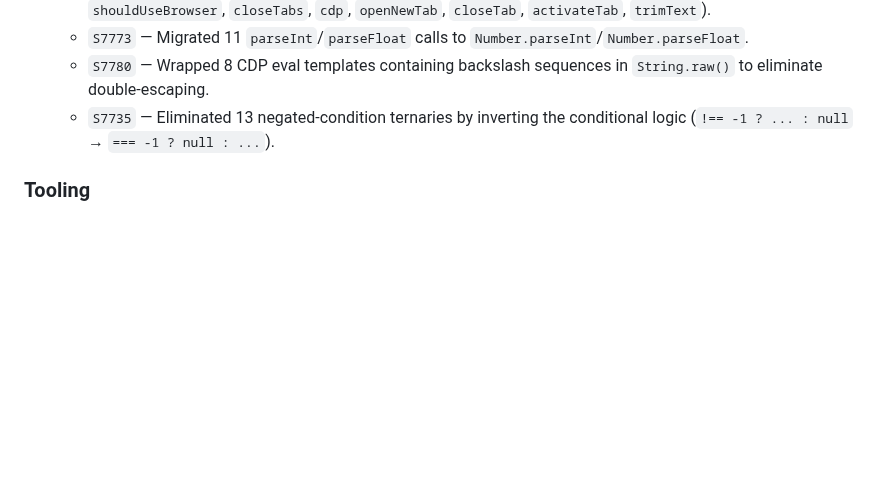
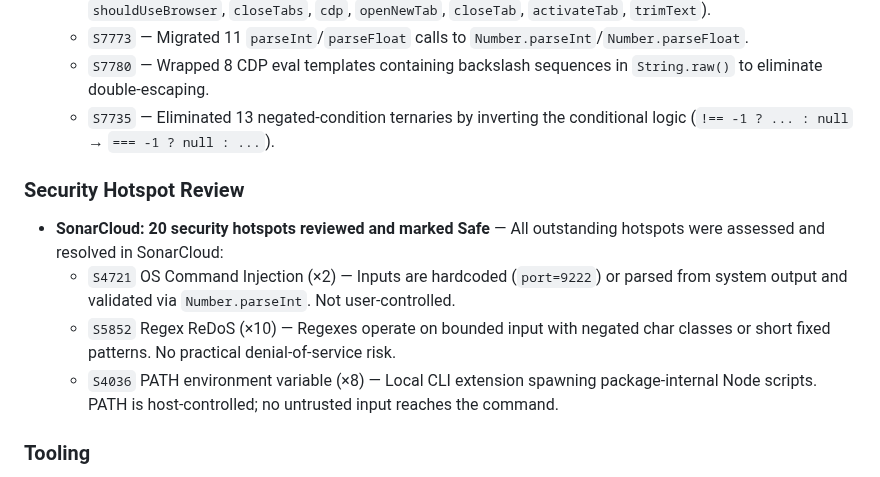
Before and after one commit to apmantza/GreedySearch-pi, a Markdown page: CHANGELOG.md, the part around the change. GitHub-like rendering; blank space fills up the shorter version.

Commit message:
docs: update changelog with SonarCloud security hotspot review
- Documented review of 20 security hotspots (S4721, S5852, S4036)
- All marked as Safe in SonarCloud after manual assessment

```diff
--- a/CHANGELOG.md
+++ b/CHANGELOG.md
@@ -14,6 +14,13 @@
   - `S7773` — Migrated 11 `parseInt`/`parseFloat` calls to `Number.parseInt`/`Number.parseFloat`.
   - `S7780` — Wrapped 8 CDP eval templates containing backslash sequences in `String.raw()` to eliminate double-escaping.
   - `S7735` — Eliminated 13 negated-condition ternaries by inverting the conditional logic (`!== -1 ? ... : null` → `=== -1 ? null : ...`).
+
+### Security Hotspot Review
+
+- **SonarCloud: 20 security hotspots reviewed and marked Safe** — All outstanding hotspots were assessed and resolved in SonarCloud:
+  - `S4721` OS Command Injection (×2) — Inputs are hardcoded (`port=9222`) or parsed from system output and validated via `Number.parseInt`. Not user-controlled.
+  - `S5852` Regex ReDoS (×10) — Regexes operate on bounded input with negated char classes or short fixed patterns. No practical denial-of-service risk.
+  - `S4036` PATH environment variable (×8) — Local CLI extension spawning package-internal Node scripts. PATH is host-controlled; no untrusted input reaches the command.
 
 ### Tooling
 
```
